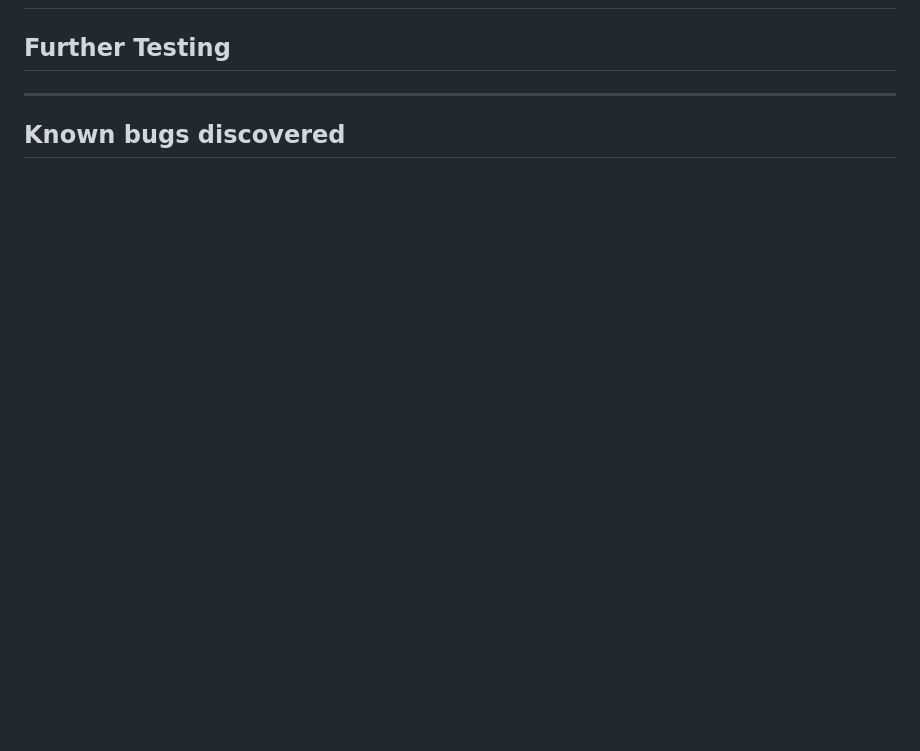
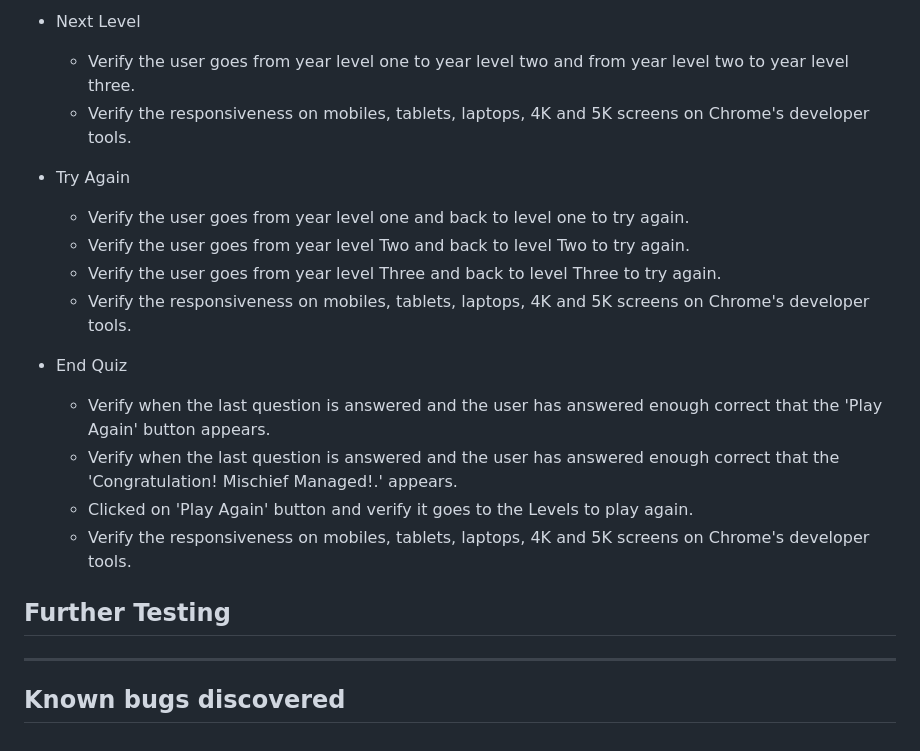
Before and after one commit to Diane-4P/harry-potter-quiz, a Markdown page: TESTME.md, the part around the change printed below. Rendered like a GitHub page; blank space fills up the shorter version.

```diff
--- a/TESTME.md
+++ b/TESTME.md
@@ -116,3 +141,18 @@ https://pagespeed.web.dev/analysis/https-diane-4p-github-io-harry-potter-quiz/8u
+-   Next Level
+    -   Verify the user goes from year level one to year level two and from year level two to year level three.
+    -   Verify the responsiveness on mobiles, tablets, laptops, 4K and 5K screens on Chrome's developer tools.
+
+-   Try Again
+    -   Verify the user goes from year level one and back to level one to try again.
+    -   Verify the user goes from year level Two and back to level Two to try again.
+    -   Verify the user goes from year level Three and back to level Three to try again.
+    -   Verify the responsiveness on mobiles, tablets, laptops, 4K and 5K screens on Chrome's developer tools.
+
+-   End Quiz
+    -   Verify when the last question is answered and the user has answered enough correct that the 'Play Again' button appears.
+    -   Verify when the last question is answered and the user has answered enough correct that the 'Congratulation! Mischief Managed!.' appears.
+    -   Clicked on 'Play Again' button and verify it goes to the Levels to play again.
+    -   Verify the responsiveness on mobiles, tablets, laptops, 4K and 5K screens on Chrome's developer tools.
 
 ## Further Testing
 
```
Also changed, not shown: other parts of TESTME.md (+30 -5 lines).
